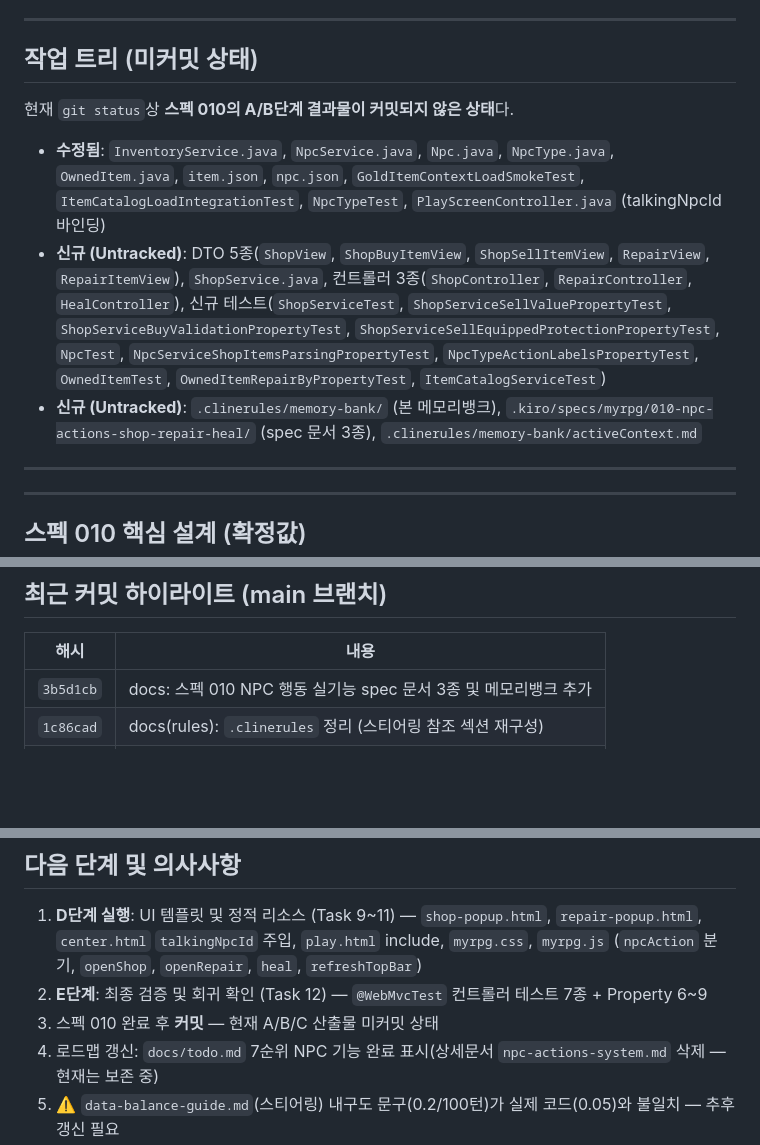
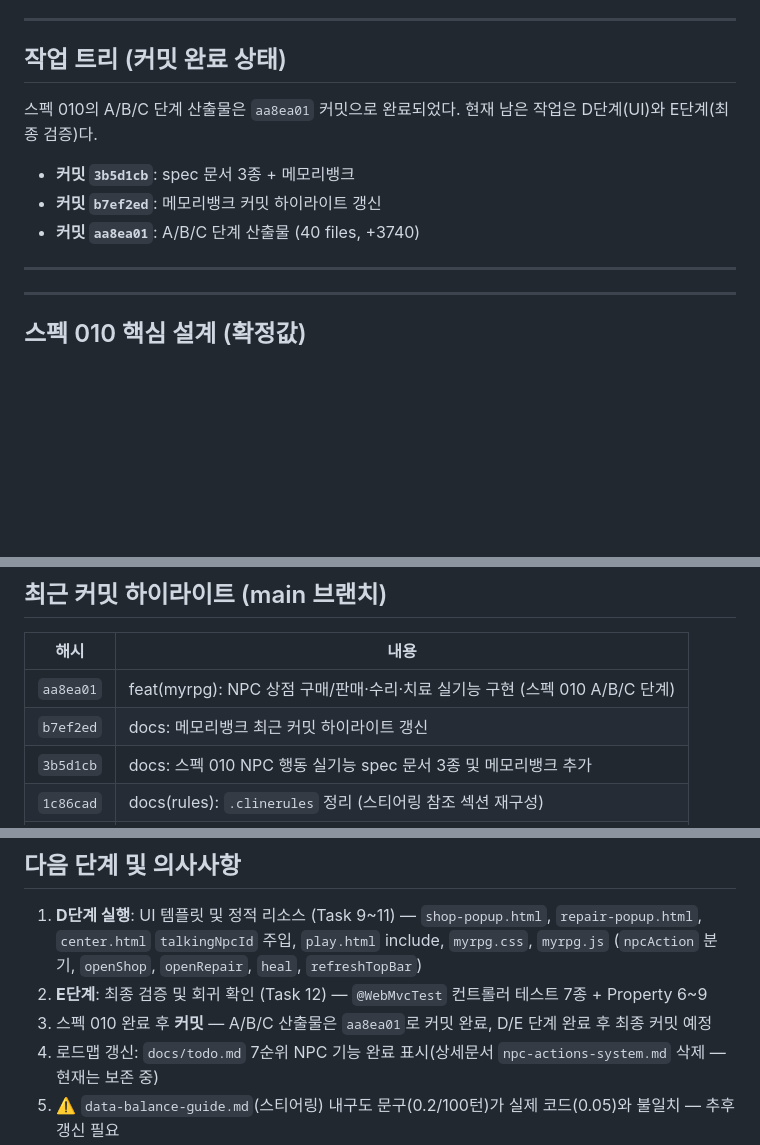
Before and after one commit to gonyda/myapps, a Markdown page: .clinerules/memory-bank/activeContext.md, 3 parts joined by grey strips. Drawn GitHub-style; blank space fills up the shorter version.

Commit message:
docs: 메모리뱅크 최근 커밋 하이라이트 갱신

```diff
--- a/.clinerules/memory-bank/activeContext.md
+++ b/.clinerules/memory-bank/activeContext.md
@@ -34,13 +34,13 @@
 
 ---
 
-## 작업 트리 (미커밋 상태)
+## 작업 트리 (커밋 완료 상태)
 
-현재 `git status`상 **스펙 010의 A/B단계 결과물이 커밋되지 않은 상태**다.
+스펙 010의 A/B/C 단계 산출물은 `aa8ea01` 커밋으로 완료되었다. 현재 남은 작업은 D단계(UI)와 E단계(최종 검증)다.
 
-- **수정됨**: `InventoryService.java`, `NpcService.java`, `Npc.java`, `NpcType.java`, `OwnedItem.java`, `item.json`, `npc.json`, `GoldItemContextLoadSmokeTest`, `ItemCatalogLoadIntegrationTest`, `NpcTypeTest`, `PlayScreenController.java` (talkingNpcId 바인딩)
-- **신규 (Untracked)**: DTO 5종(`ShopView`, `ShopBuyItemView`, `ShopSellItemView`, `RepairView`, `RepairItemView`), `ShopService.java`, 컨트롤러 3종(`ShopController`, `RepairController`, `HealController`), 신규 테스트(`ShopServiceTest`, `ShopServiceSellValuePropertyTest`, `ShopServiceBuyValidationPropertyTest`, `ShopServiceSellEquippedProtectionPropertyTest`, `NpcTest`, `NpcServiceShopItemsParsingPropertyTest`, `NpcTypeActionLabelsPropertyTest`, `OwnedItemTest`, `OwnedItemRepairByPropertyTest`, `ItemCatalogServiceTest`)
-- **신규 (Untracked)**: `.clinerules/memory-bank/` (본 메모리뱅크), `.kiro/specs/myrpg/010-npc-actions-shop-repair-heal/` (spec 문서 3종), `.clinerules/memory-bank/activeContext.md`
+- **커밋 `3b5d1cb`**: spec 문서 3종 + 메모리뱅크
+- **커밋 `b7ef2ed`**: 메모리뱅크 커밋 하이라이트 갱신
+- **커밋 `aa8ea01`**: A/B/C 단계 산출물 (40 files, +3740)
 
 ---
 ---
@@ -73,6 +73,8 @@
 
 | 해시 | 내용 |
 |---|---|
+| `aa8ea01` | feat(myrpg): NPC 상점 구매/판매·수리·치료 실기능 구현 (스펙 010 A/B/C 단계) |
+| `b7ef2ed` | docs: 메모리뱅크 최근 커밋 하이라이트 갱신 |
 | `3b5d1cb` | docs: 스펙 010 NPC 행동 실기능 spec 문서 3종 및 메모리뱅크 추가 |
 | `1c86cad` | docs(rules): `.clinerules` 정리 (스티어링 참조 섹션 재구성) |
 | `2fbed3` | fix: `formatDurability` Math.ceil 올림 처리 (M18) |
@@ -88,7 +90,7 @@
 
 1. **D단계 실행**: UI 템플릿 및 정적 리소스 (Task 9~11) — `shop-popup.html`, `repair-popup.html`, `center.html` `talkingNpcId` 주입, `play.html` include, `myrpg.css`, `myrpg.js` (`npcAction` 분기, `openShop`, `openRepair`, `heal`, `refreshTopBar`)
 2. **E단계**: 최종 검증 및 회귀 확인 (Task 12) — `@WebMvcTest` 컨트롤러 테스트 7종 + Property 6~9
-3. 스펙 010 완료 후 **커밋** — 현재 A/B/C 산출물 미커밋 상태
+3. 스펙 010 완료 후 **커밋** — A/B/C 산출물은 `aa8ea01`로 커밋 완료, D/E 단계 완료 후 최종 커밋 예정
 4. 로드맵 갱신: `docs/todo.md` 7순위 NPC 기능 완료 표시(상세문서 `npc-actions-system.md` 삭제 — 현재는 보존 중)
 5. ⚠️ `data-balance-guide.md`(스티어링) 내구도 문구(0.2/100턴)가 실제 코드(0.05)와 불일치 — 추후 갱신 필요
 6. 스펙 순서 적용: 스펙 문서 3종 → 사용자 검토 → tasks.md 기반 구현
```
